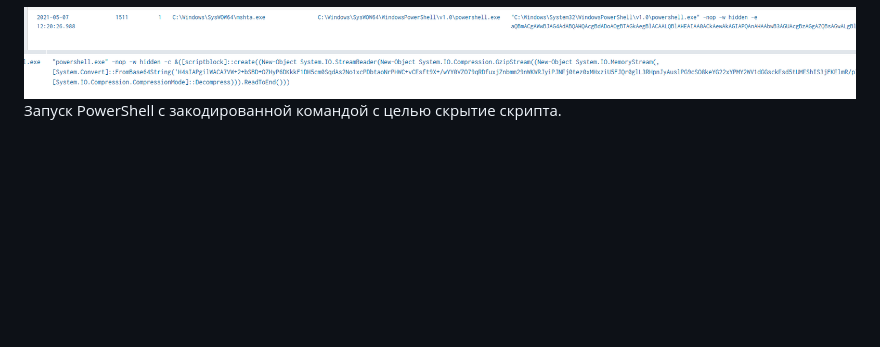
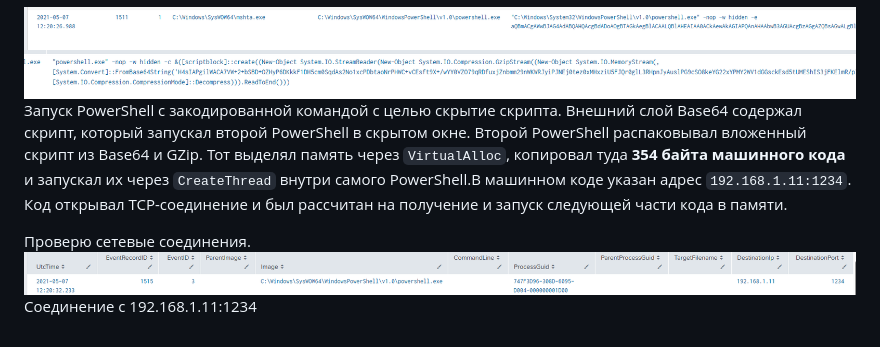
Before and after one commit to ameliaash2454/study-labs, a Markdown page: Splunk. Расследование sysmon.md, the part around the change. Drawn GitHub-style; pictures changed too: attachment/Pasted image 20261115211802.png (added); blank space fills up the shorter version.

Commit message:
vault backup: 2026-11-15 21:24:49

```diff
--- a/Splunk. Расследование sysmon.md
+++ b/Splunk. Расследование sysmon.md
@@ -78,3 +78,8 @@ Event ID = 15.  FileCreateStreamHash (Создание файлового пот
 
 ![](attachment/Pasted%20image%2020261115210845.png)
 ![](attachment/Pasted%20image%2020261115211334.png)Запуск PowerShell с закодированной командой с целью скрытие скрипта.
+Внешний слой Base64 содержал скрипт, который запускал второй PowerShell в скрытом окне. Второй PowerShell распаковывал вложенный скрипт из Base64 и GZip. Тот выделял память через `VirtualAlloc`, копировал туда **354 байта машинного кода** и запускал их через `CreateThread` внутри самого PowerShell.В машинном коде указан адрес `192.168.1.11:1234`. Код открывал TCP-соединение и был рассчитан на получение и запуск следующей части кода в памяти.
+
+Проверю сетевые соединения.
+![](attachment/Pasted%20image%2020261115211802.png)
+Соединение с 192.168.1.11:1234
```
